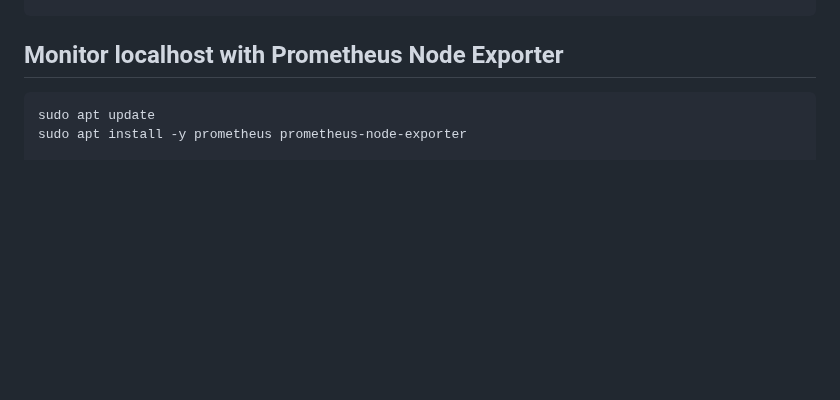
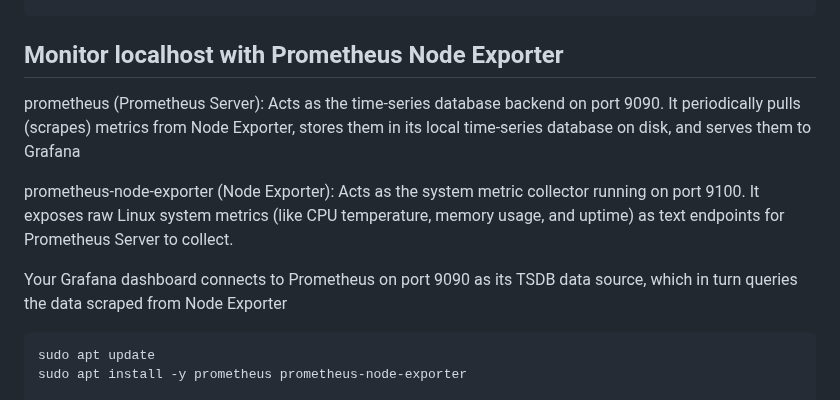
Before and after one commit to spawnmarvel/todo-and-current, a Markdown page: raspberrypi/README.md, the part around the change. Rendered like a GitHub page; blank space fills up the shorter version.

Commit message:
dependecies none

````diff
--- a/raspberrypi/README.md
+++ b/raspberrypi/README.md
@@ -228,6 +228,14 @@ sudo systemctl status grafana-server
 
 ## Monitor localhost with Prometheus Node Exporter
 
+
+prometheus (Prometheus Server): Acts as the time-series database backend on port 9090. It periodically pulls (scrapes) metrics from Node Exporter, stores them in its local time-series database on disk, and serves them to Grafana
+
+
+prometheus-node-exporter (Node Exporter): Acts as the system metric collector running on port 9100. It exposes raw Linux system metrics (like CPU temperature, memory usage, and uptime) as text endpoints for Prometheus Server to collect.
+
+Your Grafana dashboard connects to Prometheus on port 9090 as its TSDB data source, which in turn queries the data scraped from Node Exporter
+
 ```bash
 sudo apt update
 sudo apt install -y prometheus prometheus-node-exporter
````
